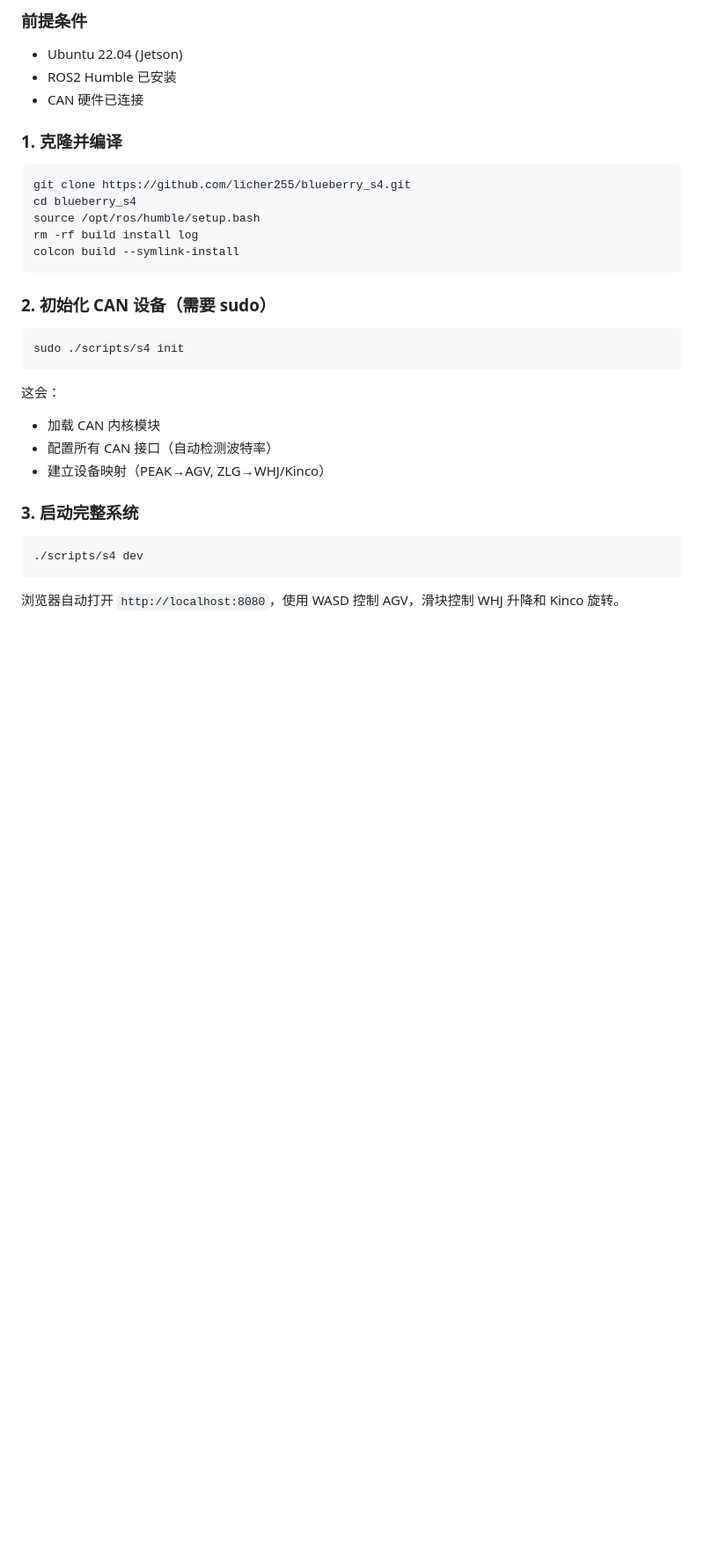
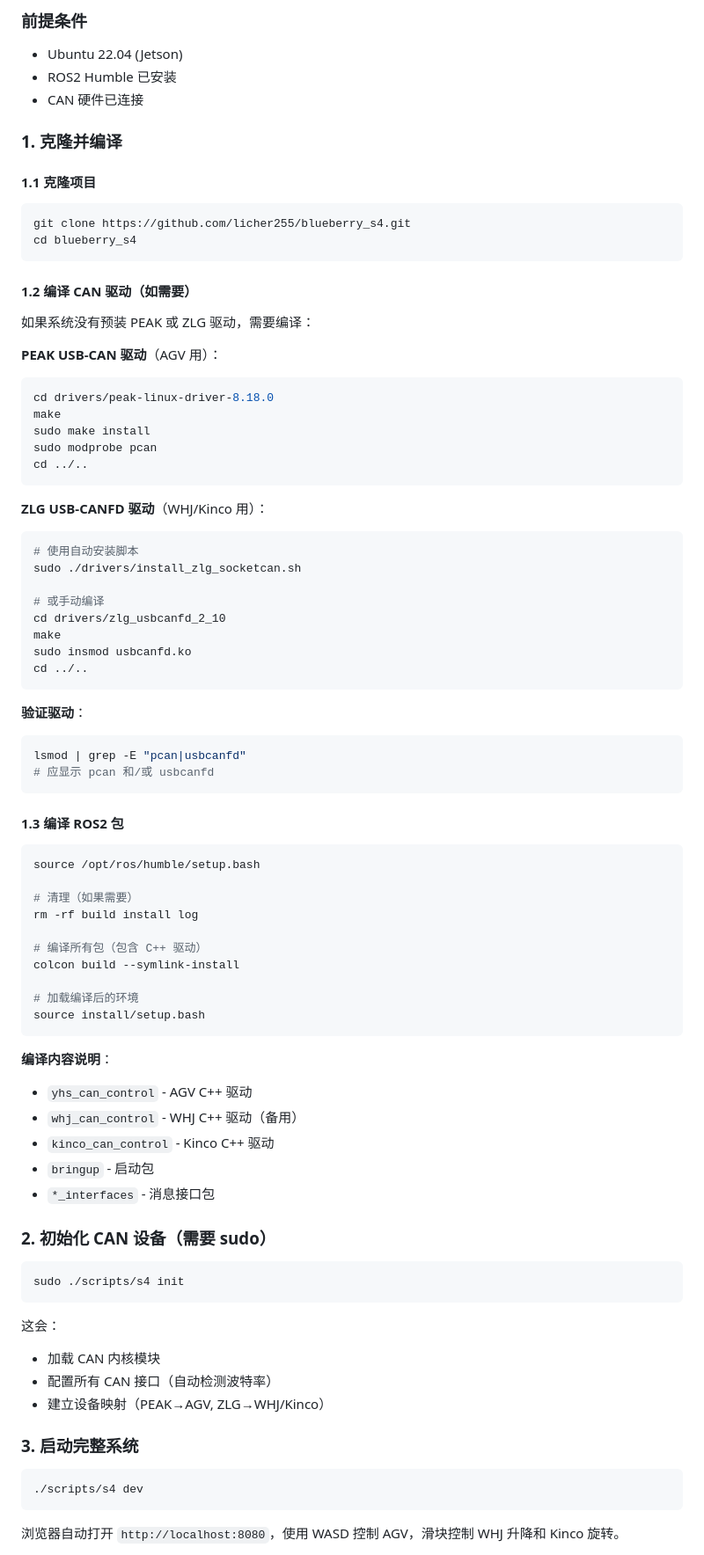
Before and after one commit to licher255/blueberry_s4, a Markdown page: README.md, the part around one of its changes. Shown at 88% size. Rendered like a GitHub page; blank space fills up the shorter version.

Commit message:
docs(readme): 添加 CAN 驱动编译说明
- 新增 PEAK 和 ZLG 驱动编译步骤
- 说明 C++ ROS2 包通过 colcon build 编译
- 添加驱动未加载的故障排除指南
- 区分内核驱动编译和 ROS2 包编译

````diff
--- a/README.md
+++ b/README.md
@@ -17,13 +17,65 @@
 
 ### 1. 克隆并编译
 
+#### 1.1 克隆项目
+
 ```bash
 git clone https://github.com/licher255/blueberry_s4.git
 cd blueberry_s4
+```
+
+#### 1.2 编译 CAN 驱动（如需要）
+
+如果系统没有预装 PEAK 或 ZLG 驱动，需要编译：
+
+**PEAK USB-CAN 驱动**（AGV 用）：
+```bash
+cd drivers/peak-linux-driver-8.18.0
+make
+sudo make install
+sudo modprobe pcan
+cd ../..
+```
+
+**ZLG USB-CANFD 驱动**（WHJ/Kinco 用）：
+```bash
+# 使用自动安装脚本
+sudo ./drivers/install_zlg_socketcan.sh
+
+# 或手动编译
+cd drivers/zlg_usbcanfd_2_10
+make
+sudo insmod usbcanfd.ko
+cd ../..
+```
+
+**验证驱动**：
+```bash
+lsmod | grep -E "pcan|usbcanfd"
+# 应显示 pcan 和/或 usbcanfd
+```
+
+#### 1.3 编译 ROS2 包
+
+```bash
 source /opt/ros/humble/setup.bash
+
+# 清理（如果需要）
 rm -rf build install log
+
+# 编译所有包（包含 C++ 驱动）
 colcon build --symlink-install
+
+# 加载编译后的环境
+source install/setup.bash
 ```
+
+**编译内容说明**：
+- `yhs_can_control` - AGV C++ 驱动
+- `whj_can_control` - WHJ C++ 驱动（备用）
+- `kinco_can_control` - Kinco C++ 驱动
+- `bringup` - 启动包
+- `*_interfaces` - 消息接口包
 
 ### 2. 初始化 CAN 设备（需要 sudo）
 
````
Also changed, not shown: other parts of README.md (+29 -1 lines).
